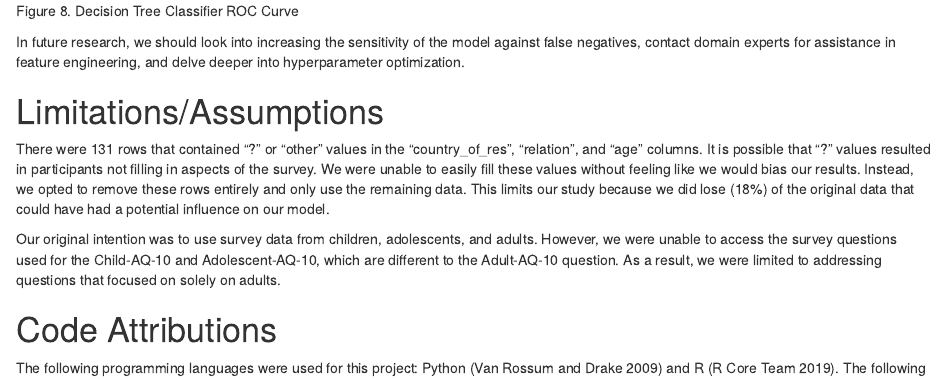
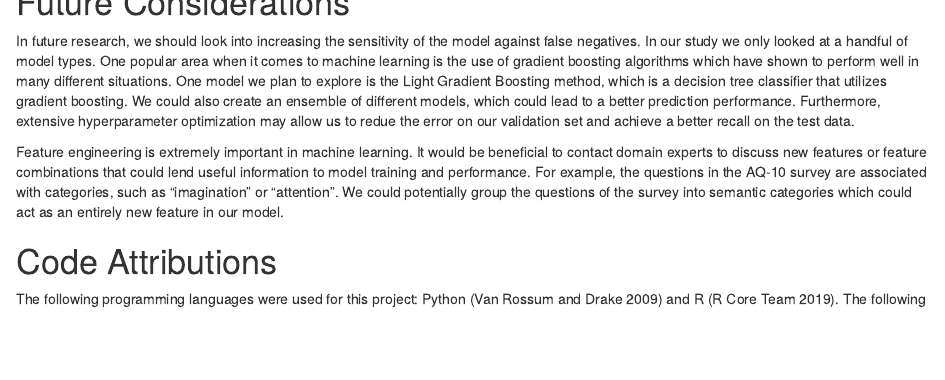
Before and after one commit to UBC-MDS/522-Workflows-Group-414, an R Markdown document (doc/ASD_screening_ml_analysis_report.Rmd): the page in a window 1100 px wide, from 5960 px down before the commit and from 6250 px down after it. The pictures show the output file doc/ASD_screening_ml_analysis_report.html that the author committed with the source, opened offline.

Commit message:
Added a Future Considerations Section to address an issue stated in #53

````diff
--- a/doc/ASD_screening_ml_analysis_report.Rmd
+++ b/doc/ASD_screening_ml_analysis_report.Rmd
@@ -157,13 +157,18 @@ knitr::include_graphics("../img/ROC.png")
 ```
 
 
-In future research, we should look into increasing the sensitivity of the model against false negatives, contact domain experts for assistance in feature engineering, and delve deeper into hyperparameter optimization.
 
 # Limitations/Assumptions
 
 There were 131 rows that contained "?" or "other" values in the "country_of_res", "relation", and "age" columns. It is possible that "?" values resulted in participants not filling in aspects of the survey. We were unable to easily fill these values without feeling like we would bias our results. Instead, we opted to remove these rows entirely and only use the remaining data. This limits our study because we did lose (18%) of the original data that could have had a potential influence on our model.
 
 Our original intention was to use survey data from children, adolescents, and adults. However, we were unable to access the survey questions used for the Child-AQ-10 and Adolescent-AQ-10, which are different to the Adult-AQ-10 question. As a result, we were limited to addressing questions that focused on solely on adults.
+
+# Future Considerations
+
+In future research, we should look into increasing the sensitivity of the model against false negatives. In our study we only looked at a handful of model types. One popular area when it comes to machine learning is the use of gradient boosting algorithms which have shown to perform well in many different situations. One model we plan to explore is the Light Gradient Boosting method, which is a decision tree classifier that utilizes gradient boosting. We could also create an ensemble of different models, which could lead to a better prediction performance. Furthermore,  extensive hyperparameter optimization may allow us to redue the error on our validation set and achieve a better recall on the test data.
+
+Feature engineering is extremely important in machine learning. It would be beneficial to contact domain experts to discuss new features or feature combinations that could lend useful information to model training and performance. For example, the questions in the AQ-10 survey are associated with categories, such as "imagination" or "attention". We could potentially group the questions of the survey into semantic categories which could act as an entirely new feature in our model.
 
 # Code Attributions
 
````
Also changed, not shown: doc/ASD_screening_ml_analysis_report.html, doc/ASD_screening_ml_analysis_report.md.
